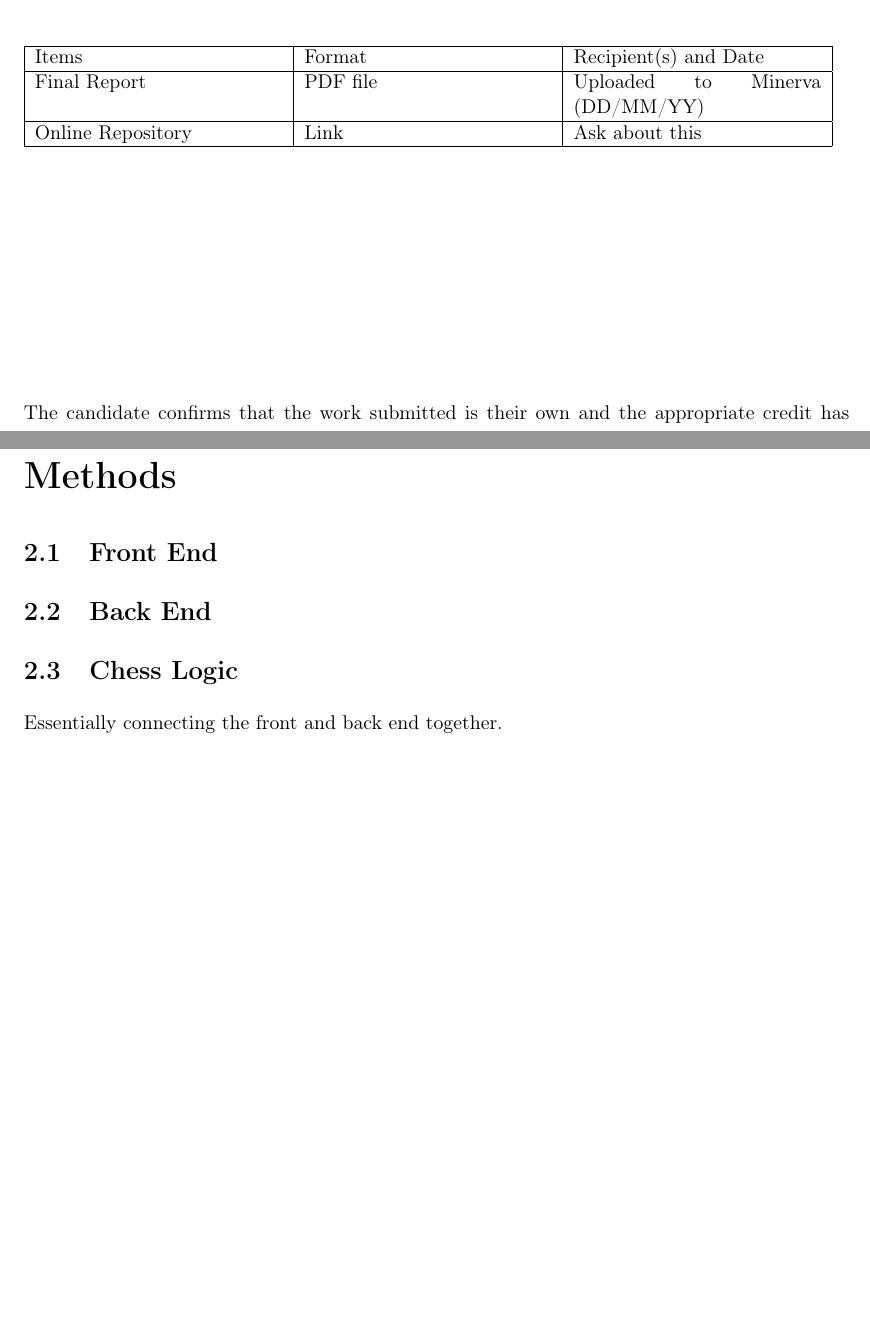
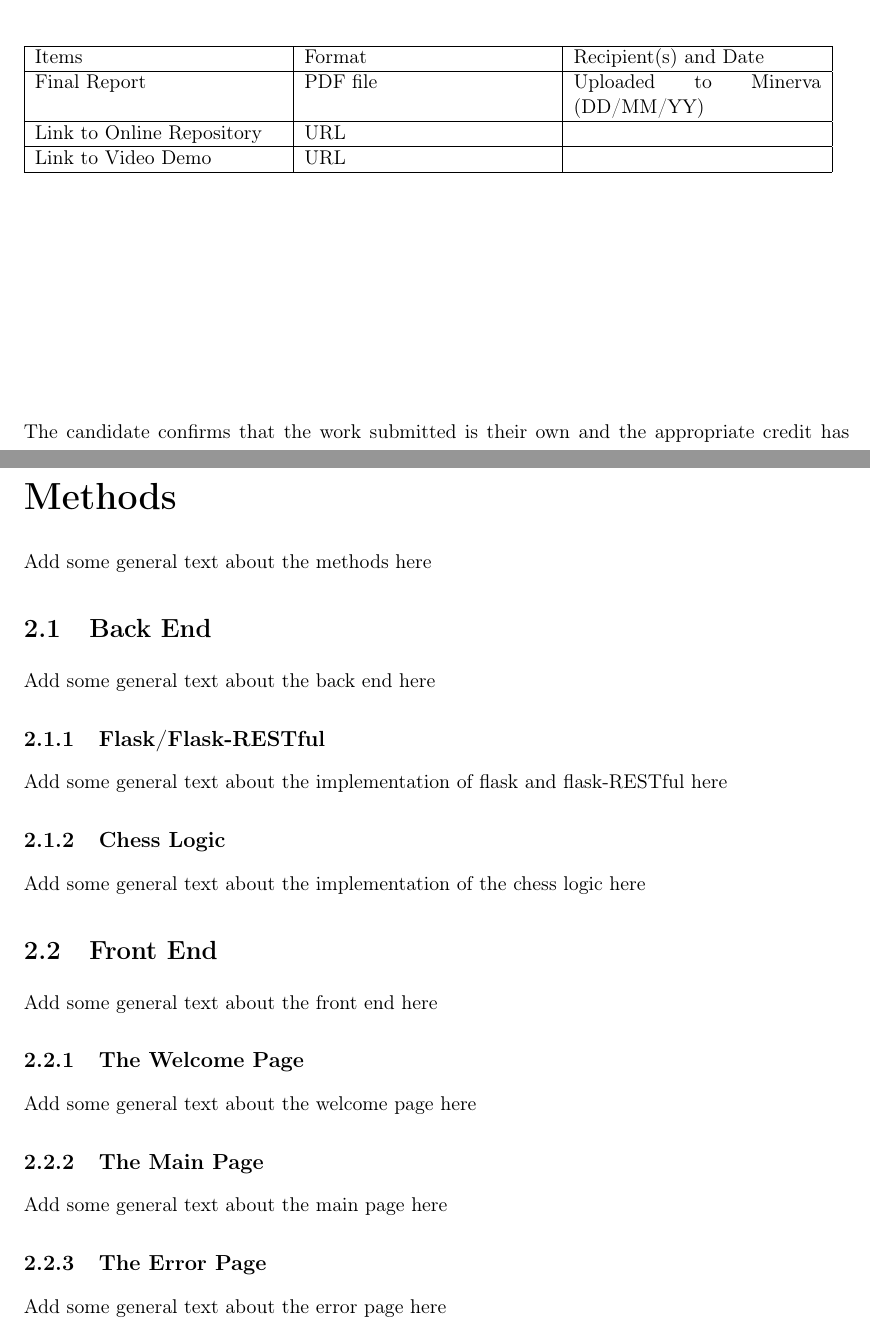
Before and after one commit to Anthony-Moran/Final-Year-Project, a LaTeX thesis (Final Report/finalReport.tex, which reads Final Report/chapters/chapter2.tex, Final Report/prelude.tex): two parts of pages 2 and 7 of 11, joined at a grey line, cut so that both start at the same text, the shorter picture padded with empty space. The pictures show the PDF file Final Report/finalReport.pdf that the author committed with the source.

Commit message:
Adding more structure to chapter 2

```diff
--- a/Final Report/chapters/chapter2.tex
+++ b/Final Report/chapters/chapter2.tex
@@ -1,9 +1,32 @@
 \chapter{Methods}
 \label{chapter2}
 
-\section{Front End}
+Add some general text about the methods here
 
 \section{Back End}
 
-\section{Chess Logic}
-Essentially connecting the front and back end together.
+Add some general text about the back end here
+
+\subsection{Flask/Flask-RESTful}
+
+Add some general text about the implementation of flask and flask-RESTful here
+
+\subsection{Chess Logic}
+
+Add some general text about the implementation of the chess logic here
+
+\section{Front End}
+
+Add some general text about the front end here
+
+\subsection{The Welcome Page}
+
+Add some general text about the welcome page here
+
+\subsection{The Main Page}
+
+Add some general text about the main page here
+
+\subsection{The Error Page}
+
+Add some general text about the error page here
--- a/Final Report/prelude.tex
+++ b/Final Report/prelude.tex
@@ -18,7 +18,9 @@ Items & Format & Recipient(s) and Date \\
 \hline
 Final Report & PDF file & Uploaded to Minerva (DD/MM/YY) \\
 \hline
-Online Repository & Link & Ask about this \\
+Link to Online Repository & URL &  \\
+\hline
+Link to Video Demo & URL & \\
 \hline
 \end{tabular}
 \end{table}
```
Also changed, not shown: Final Report/finalReport.pdf.
